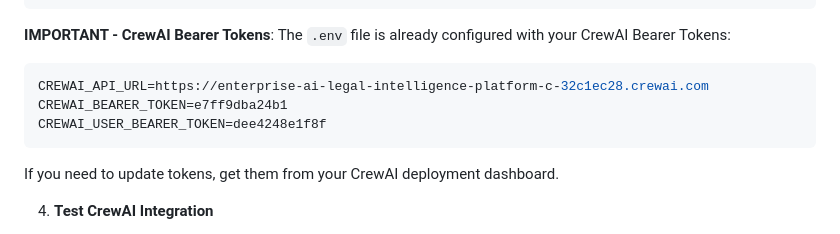
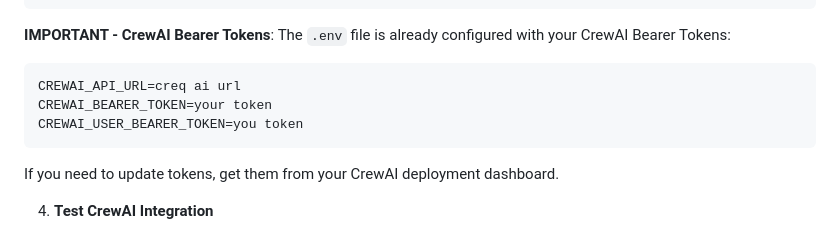
Before and after one commit to Khushikumari25/LegalLawAgent, a Markdown page: README.md, the part around the change. GitHub-like rendering.

````diff
--- a/README.md
+++ b/README.md
@@ -113,9 +113,9 @@ REM Edit .env with your configuration
 **IMPORTANT - CrewAI Bearer Tokens**:
 The `.env` file is already configured with your CrewAI Bearer Tokens:
 ```env
-CREWAI_API_URL=https://enterprise-ai-legal-intelligence-platform-c-32c1ec28.crewai.com
-CREWAI_BEARER_TOKEN=e7ff9dba24b1
-CREWAI_USER_BEARER_TOKEN=dee4248e1f8f
+CREWAI_API_URL=creq ai url
+CREWAI_BEARER_TOKEN=your token
+CREWAI_USER_BEARER_TOKEN=you token
 ```
 
 If you need to update tokens, get them from your CrewAI deployment dashboard.
````
